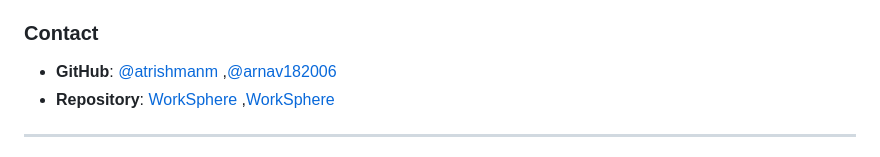
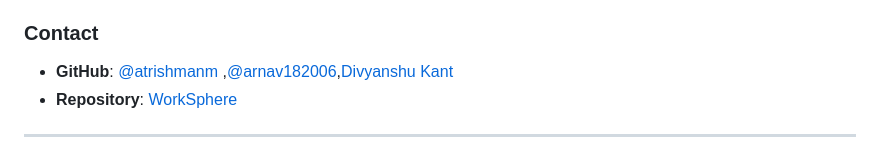
Before and after one commit to atrishmanm/WorkSphere, a Markdown page: README.md, the part around one of its changes. GitHub-like rendering.

Commit message:
Update README.md to include new contributor and remove duplicate repository link

```diff
--- a/README.md
+++ b/README.md
@@ -411,8 +411,8 @@ This project is licensed under the MIT License - see the [LICENSE](LICENSE) file
 
 ### Contact
 
-- **GitHub**: [@atrishmanm](https://github.com/atrishmanm) ,[@arnav182006](https://github.com/arnav182006)
-- **Repository**: [WorkSphere](https://github.com/atrishmanm/WorkSphere) ,[WorkSphere](https://github.com/arnav182006/WorkSphere.git)
+- **GitHub**: [@atrishmanm](https://github.com/atrishmanm) ,[@arnav182006](https://github.com/arnav182006),[Divyanshu Kant](https://github.com/Astern-ops)
+- **Repository**: [WorkSphere](https://github.com/atrishmanm/WorkSphere)
 
 
 ---
```
Also changed, not shown: other parts of README.md (+1 -1 lines).
